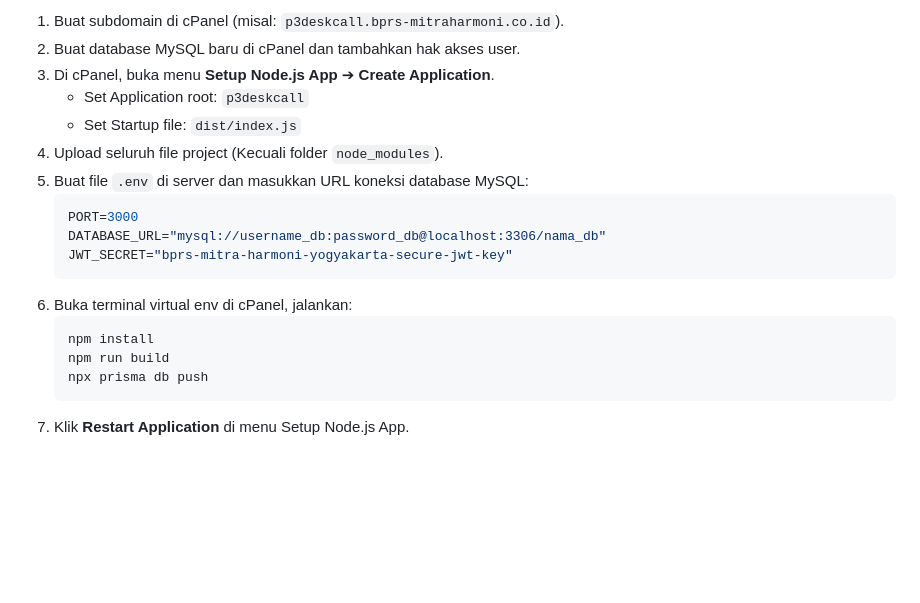
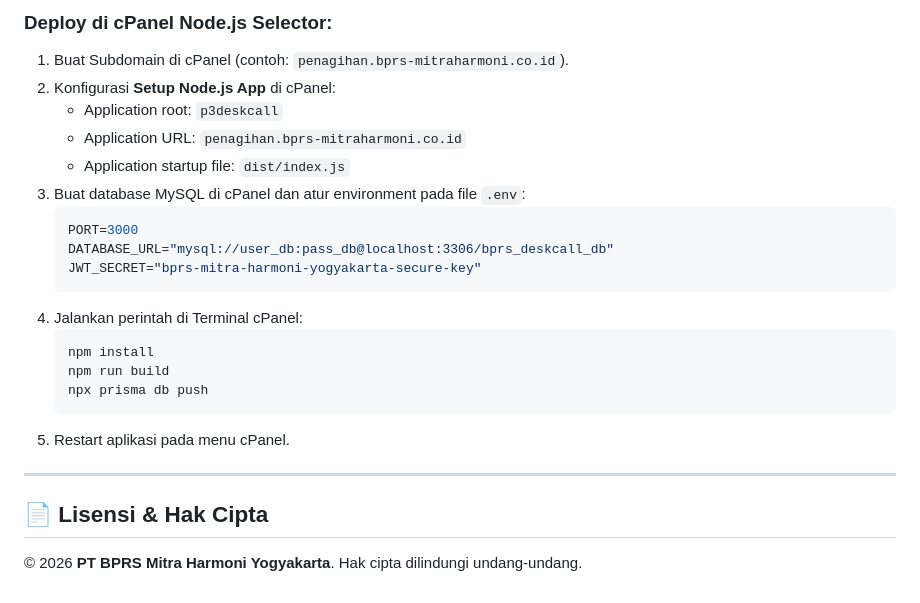
Before and after one commit to naufalalfarisi/bprs-p3deskcall, a Markdown page: README.md, the part around one of its changes. Rendered like a GitHub page; blank space fills up the shorter version.

````diff
--- a/README.md
+++ b/README.md
@@ -101,20 +130,26 @@ Sistem akan memberikan link HTTPS publik gratis (localtunnel).
 
-1. Buat subdomain di cPanel (misal: `p3deskcall.bprs-mitraharmoni.co.id`).
-2. Buat database MySQL baru di cPanel dan tambahkan hak akses user.
-3. Di cPanel, buka menu **Setup Node.js App** ➔ **Create Application**.
-   * Set Application root: `p3deskcall`
-   * Set Startup file: `dist/index.js`
-4. Upload seluruh file project (Kecuali folder `node_modules`).
-5. Buat file `.env` di server dan masukkan URL koneksi database MySQL:
+### Deploy di cPanel Node.js Selector:
+1. Buat Subdomain di cPanel (contoh: `penagihan.bprs-mitraharmoni.co.id`).
+2. Konfigurasi **Setup Node.js App** di cPanel:
+   * Application root: `p3deskcall`
+   * Application URL: `penagihan.bprs-mitraharmoni.co.id`
+   * Application startup file: `dist/index.js`
+3. Buat database MySQL di cPanel dan atur environment pada file `.env`:
    ```env
    PORT=3000
-   DATABASE_URL="mysql://username_db:password_db@localhost:3306/nama_db"
-   JWT_SECRET="bprs-mitra-harmoni-yogyakarta-secure-jwt-key"
+   DATABASE_URL="mysql://user_db:pass_db@localhost:3306/bprs_deskcall_db"
+   JWT_SECRET="bprs-mitra-harmoni-yogyakarta-secure-key"
    ```
-6. Buka terminal virtual env di cPanel, jalankan:
+4. Jalankan perintah di Terminal cPanel:
    ```bash
    npm install
    npm run build
    npx prisma db push
    ```
-7. Klik **Restart Application** di menu Setup Node.js App.
+5. Restart aplikasi pada menu cPanel.
+
+---
+
+## 📄 Lisensi & Hak Cipta
+
+© 2026 **PT BPRS Mitra Harmoni Yogyakarta**. Hak cipta dilindungi undang-undang.
````
Also changed, not shown: other parts of README.md (+81 -52 lines).
